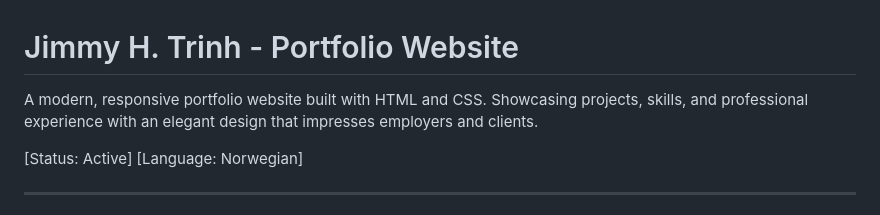
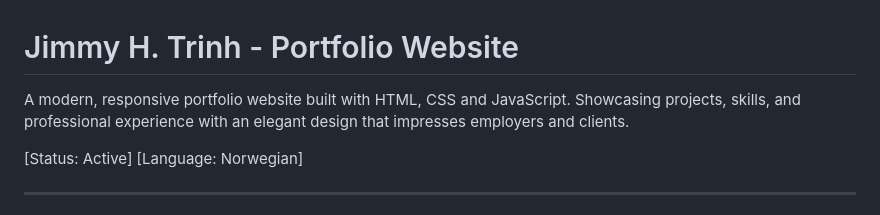
Before and after one commit to jimmyht98/Portef-lje, a Markdown page: README.md, the part around the change. GitHub-like rendering.

```diff
--- a/README.md
+++ b/README.md
@@ -1,6 +1,6 @@
 # Jimmy H. Trinh - Portfolio Website
 
-A modern, responsive portfolio website built with HTML and CSS. Showcasing projects, skills, and professional experience with an elegant design that impresses employers and clients.
+A modern, responsive portfolio website built with HTML, CSS and JavaScript. Showcasing projects, skills, and professional experience with an elegant design that impresses employers and clients.
 
 [Status: Active] [Language: Norwegian]
 
```
